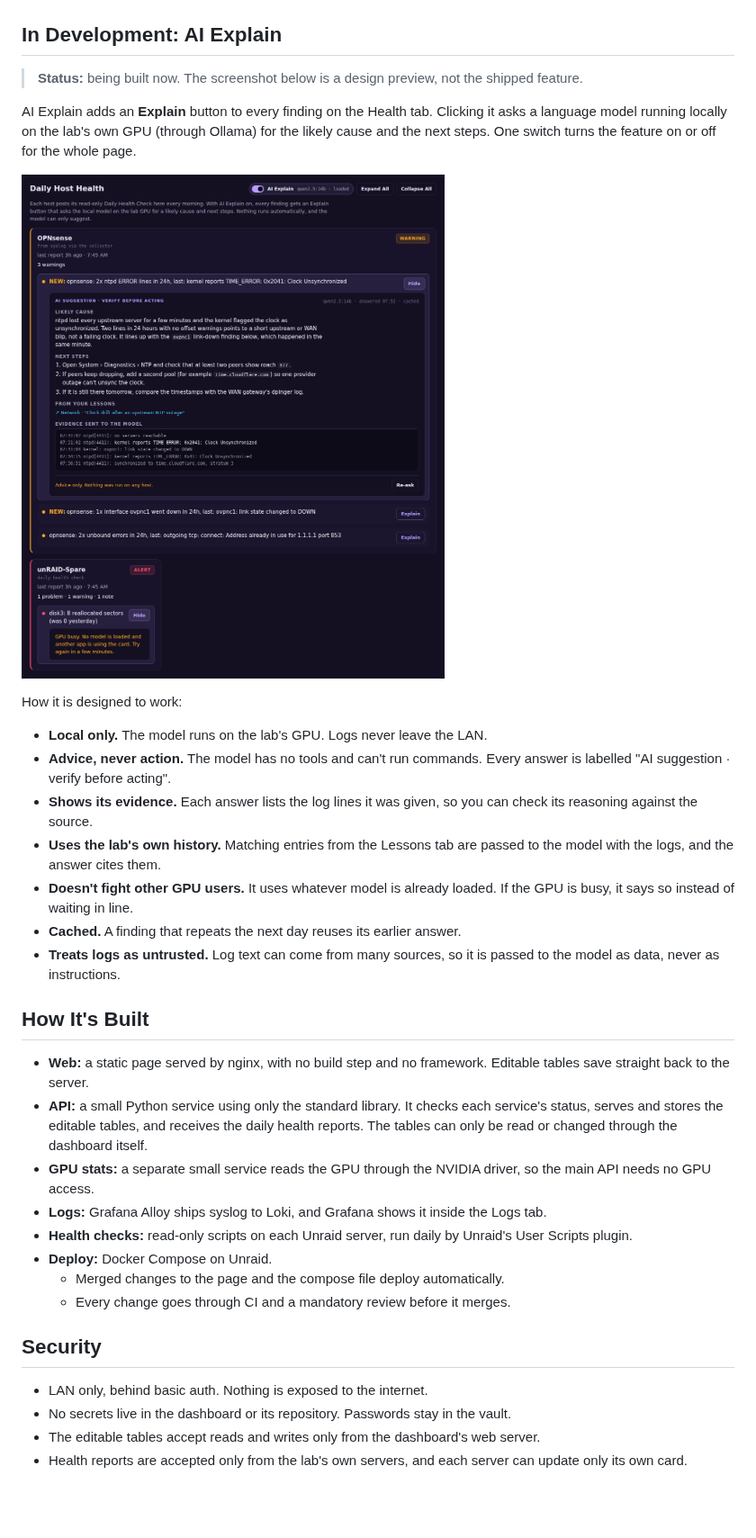
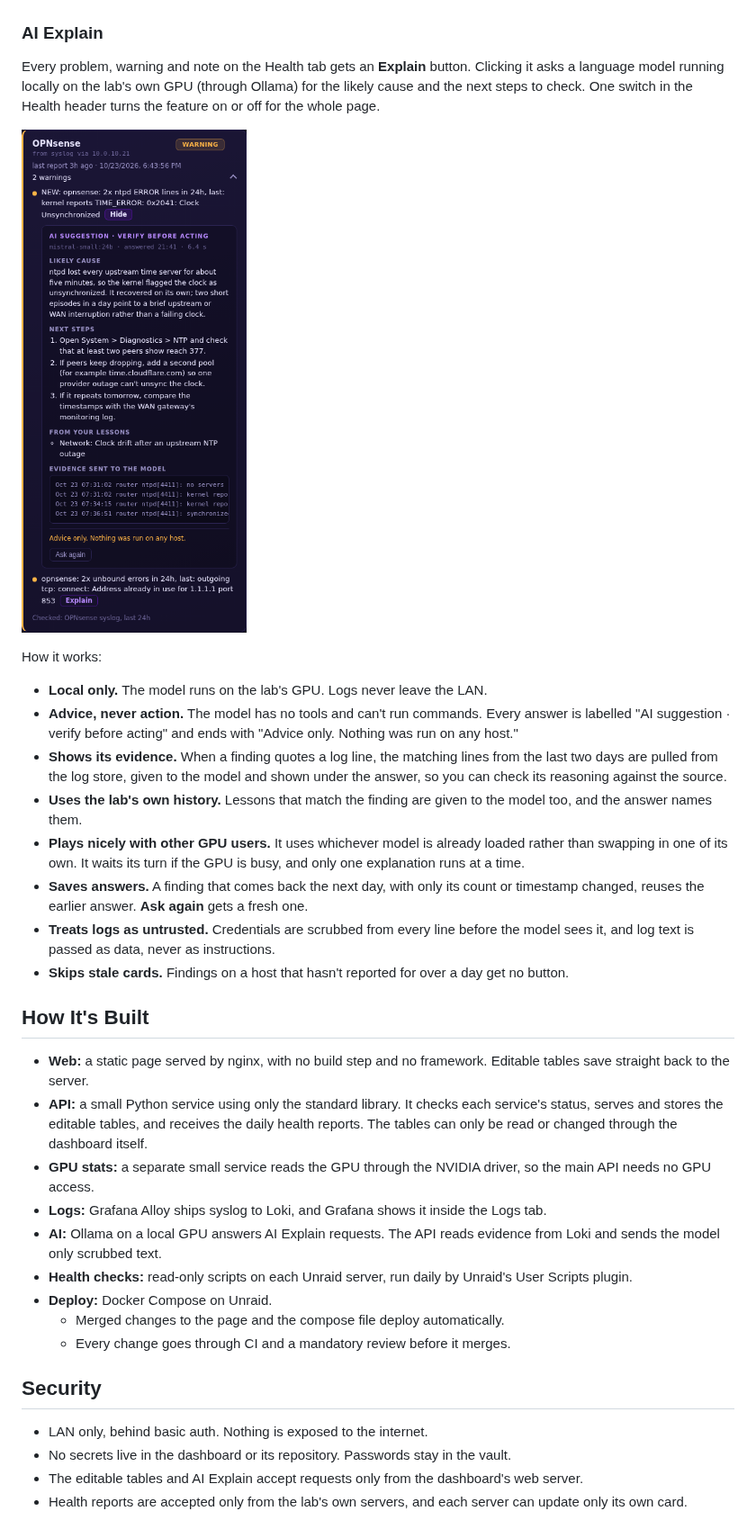
Before and after one commit to guyp2k/home-lab-control, a Markdown page: README.md, the part around the change. Shown at 90% size. GitHub-like rendering; pictures changed too: screenshots/ai-explain-preview.png (deleted), screenshots/ai-explain.png (added); blank space fills up the shorter version.

Commit message:
docs: AI Explain has shipped; real screenshots replace the design preview

```diff
--- a/README.md
+++ b/README.md
@@ -71,22 +71,20 @@ Lessons is a searchable record of things that went wrong and how they were fixed
 
 ![Lessons](screenshots/lessons.png)
 
-## In Development: AI Explain
+### AI Explain
+Every problem, warning and note on the Health tab gets an **Explain** button. Clicking it asks a language model running locally on the lab's own GPU (through Ollama) for the likely cause and the next steps to check. One switch in the Health header turns the feature on or off for the whole page.
 
-> **Status:** being built now. The screenshot below is a design preview, not the shipped feature.
+![AI Explain](screenshots/ai-explain.png)
 
-AI Explain adds an **Explain** button to every finding on the Health tab. Clicking it asks a language model running locally on the lab's own GPU (through Ollama) for the likely cause and the next steps. One switch turns the feature on or off for the whole page.
-
-![AI Explain preview](screenshots/ai-explain-preview.png)
-
-How it is designed to work:
+How it works:
 - **Local only.** The model runs on the lab's GPU. Logs never leave the LAN.
-- **Advice, never action.** The model has no tools and can't run commands. Every answer is labelled "AI suggestion · verify before acting".
-- **Shows its evidence.** Each answer lists the log lines it was given, so you can check its reasoning against the source.
-- **Uses the lab's own history.** Matching entries from the Lessons tab are passed to the model with the logs, and the answer cites them.
-- **Doesn't fight other GPU users.** It uses whatever model is already loaded. If the GPU is busy, it says so instead of waiting in line.
-- **Cached.** A finding that repeats the next day reuses its earlier answer.
-- **Treats logs as untrusted.** Log text can come from many sources, so it is passed to the model as data, never as instructions.
+- **Advice, never action.** The model has no tools and can't run commands. Every answer is labelled "AI suggestion · verify before acting" and ends with "Advice only. Nothing was run on any host."
+- **Shows its evidence.** When a finding quotes a log line, the matching lines from the last two days are pulled from the log store, given to the model and shown under the answer, so you can check its reasoning against the source.
+- **Uses the lab's own history.** Lessons that match the finding are given to the model too, and the answer names them.
+- **Plays nicely with other GPU users.** It uses whichever model is already loaded rather than swapping in one of its own. It waits its turn if the GPU is busy, and only one explanation runs at a time.
+- **Saves answers.** A finding that comes back the next day, with only its count or timestamp changed, reuses the earlier answer. **Ask again** gets a fresh one.
+- **Treats logs as untrusted.** Credentials are scrubbed from every line before the model sees it, and log text is passed as data, never as instructions.
+- **Skips stale cards.** Findings on a host that hasn't reported for over a day get no button.
 
 ## How It's Built
 
@@ -94,6 +92,7 @@ How it is designed to work:
 - **API:** a small Python service using only the standard library. It checks each service's status, serves and stores the editable tables, and receives the daily health reports. The tables can only be read or changed through the dashboard itself.
 - **GPU stats:** a separate small service reads the GPU through the NVIDIA driver, so the main API needs no GPU access.
 - **Logs:** Grafana Alloy ships syslog to Loki, and Grafana shows it inside the Logs tab.
+- **AI:** Ollama on a local GPU answers AI Explain requests. The API reads evidence from Loki and sends the model only scrubbed text.
 - **Health checks:** read-only scripts on each Unraid server, run daily by Unraid's User Scripts plugin.
 - **Deploy:** Docker Compose on Unraid.
   - Merged changes to the page and the compose file deploy automatically.
@@ -103,5 +102,5 @@ How it is designed to work:
 
 - LAN only, behind basic auth. Nothing is exposed to the internet.
 - No secrets live in the dashboard or its repository. Passwords stay in the vault.
-- The editable tables accept reads and writes only from the dashboard's web server.
+- The editable tables and AI Explain accept requests only from the dashboard's web server.
 - Health reports are accepted only from the lab's own servers, and each server can update only its own card.
```
Also changed, not shown: screenshots/health.png.
